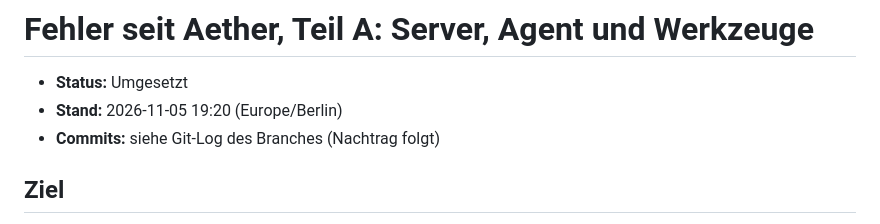
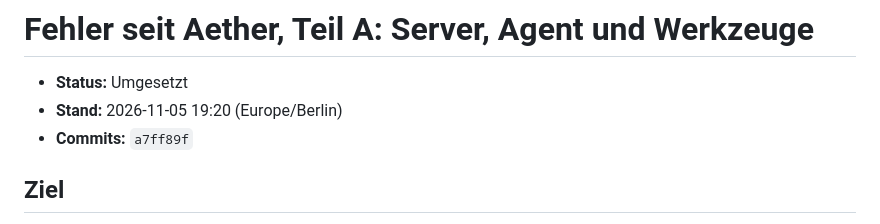
Before and after one commit to NavidYSZ/dsh-codex-rs, a Markdown page: docs/planning/regressionen-server-und-agent.md, the part around the change. Rendered like a GitHub page.

Commit message:
Record the commit of the part A regression fixes
Co-Authored-By: Claude Opus 5.5 <noreply@anthropic.com>

```diff
--- a/docs/planning/regressionen-server-und-agent.md
+++ b/docs/planning/regressionen-server-und-agent.md
@@ -2,7 +2,7 @@
 
 - **Status:** Umgesetzt
 - **Stand:** 2026-11-05 19:20 (Europe/Berlin)
-- **Commits:** siehe Git-Log des Branches (Nachtrag folgt)
+- **Commits:** `a7ff89f`
 
 ## Ziel
 
```
